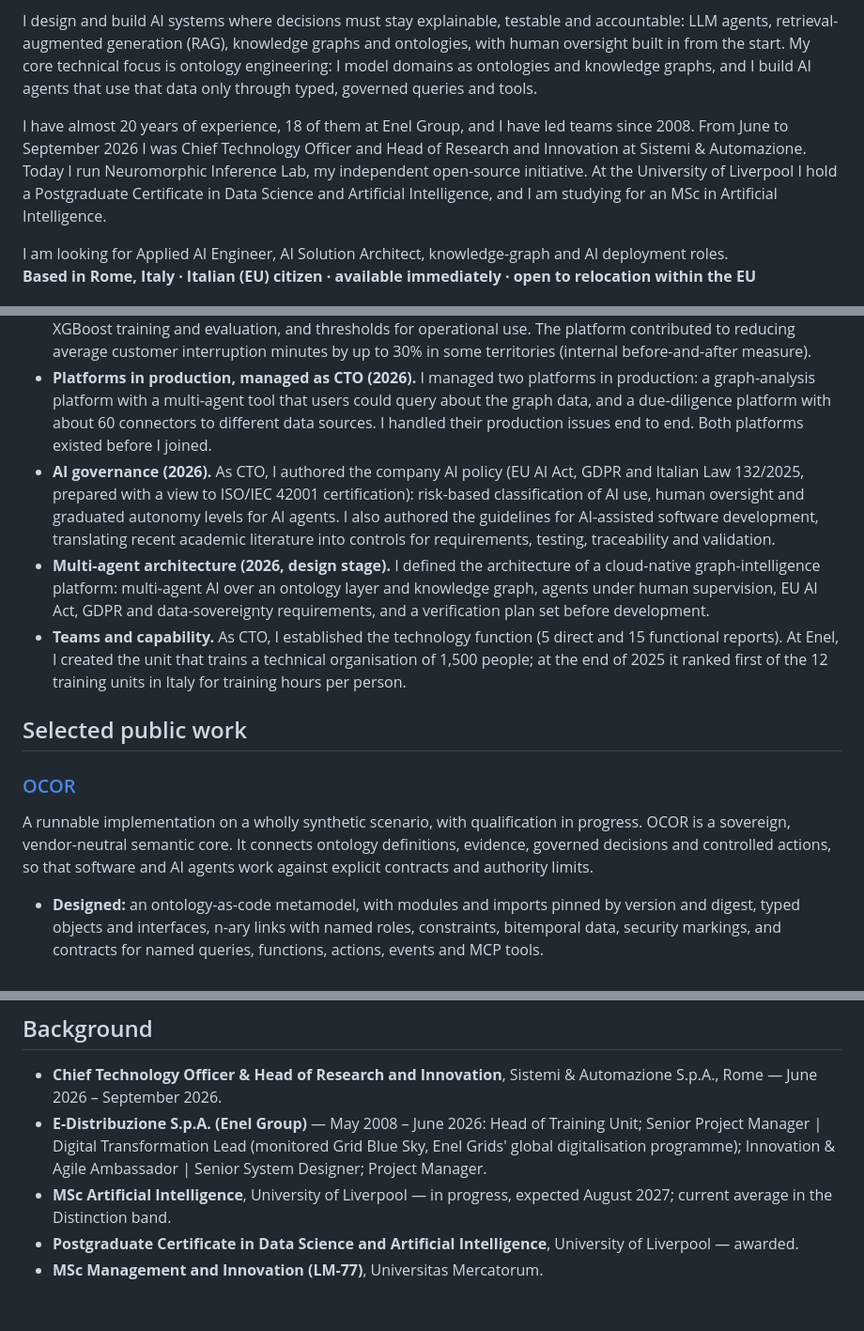
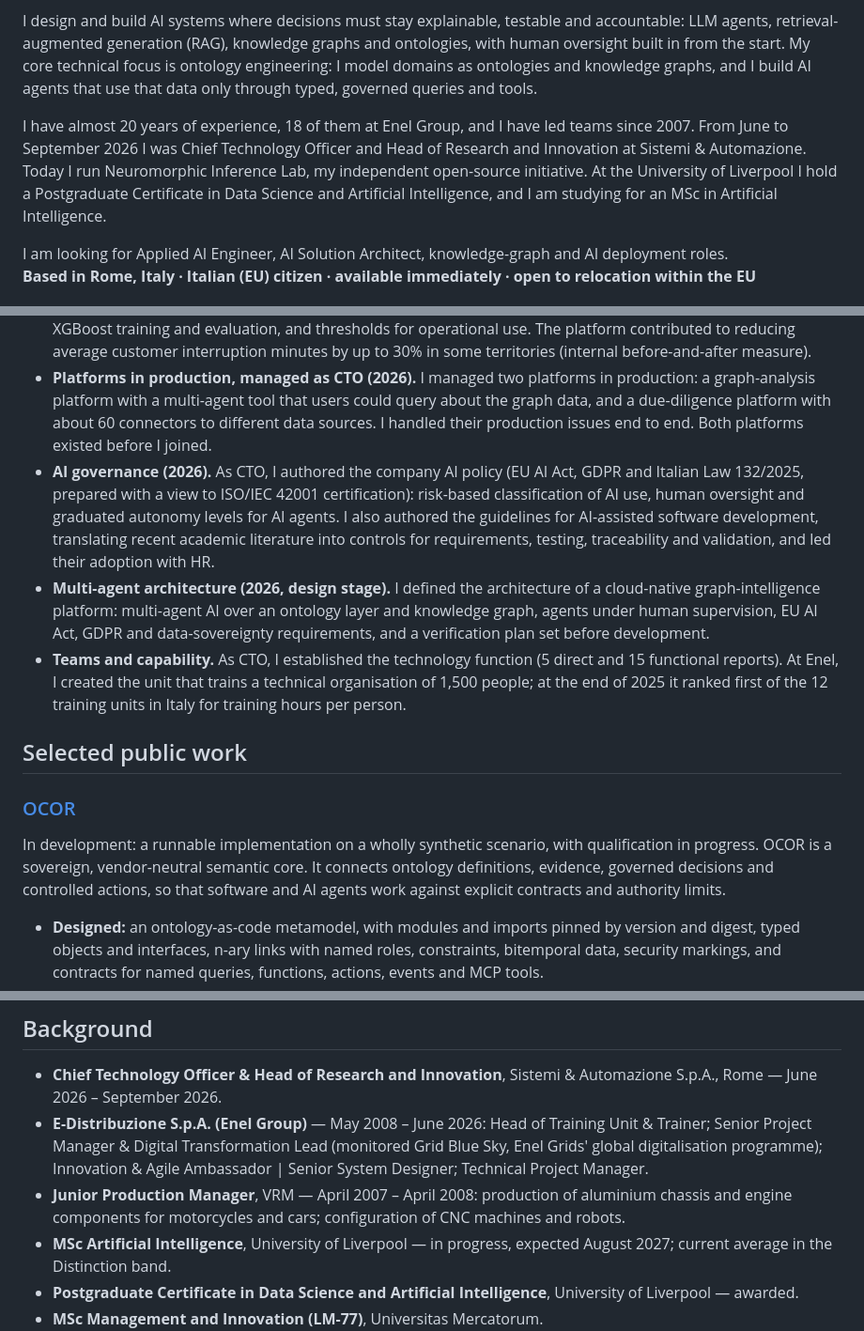
Before and after one commit to nepryoon/nepryoon, a Markdown page: README.md, 3 parts joined by grey strips. Shown at 94% size. Drawn GitHub-style; blank space fills up the shorter version.

Commit message:
Fix minor typos and update experience details in README

```diff
--- a/README.md
+++ b/README.md
@@ -5,7 +5,7 @@
 
 I design and build AI systems where decisions must stay explainable, testable and accountable: LLM agents, retrieval-augmented generation (RAG), knowledge graphs and ontologies, with human oversight built in from the start. My core technical focus is ontology engineering: I model domains as ontologies and knowledge graphs, and I build AI agents that use that data only through typed, governed queries and tools.
 
-I have almost 20 years of experience, 18 of them at Enel Group, and I have led teams since 2008. From June to September 2026 I was Chief Technology Officer and Head of Research and Innovation at Sistemi & Automazione. Today I run Neuromorphic Inference Lab, my independent open-source initiative. At the University of Liverpool I hold a Postgraduate Certificate in Data Science and Artificial Intelligence, and I am studying for an MSc in Artificial Intelligence.
+I have almost 20 years of experience, 18 of them at Enel Group, and I have led teams since 2007. From June to September 2026 I was Chief Technology Officer and Head of Research and Innovation at Sistemi & Automazione. Today I run Neuromorphic Inference Lab, my independent open-source initiative. At the University of Liverpool I hold a Postgraduate Certificate in Data Science and Artificial Intelligence, and I am studying for an MSc in Artificial Intelligence.
 
 I am looking for Applied AI Engineer, AI Solution Architect, knowledge-graph and AI deployment roles.
 **Based in Rome, Italy · Italian (EU) citizen · available immediately · open to relocation within the EU**
@@ -14,7 +14,7 @@ I am looking for Applied AI Engineer, AI Solution Architect, knowledge-graph and
 
 - **Machine learning in production (Enel Group, 2017–2023).** In a six-person Agile team, I co-built and maintained for six years a machine learning platform in production on AWS for predictive maintenance and investment targeting, from requirements to production, adoption and ongoing operation. I selected Databricks, personally developed the platform's entire ETL layer (Apache Spark, SQL, Python) and did the modelling: feature selection, XGBoost training and evaluation, and thresholds for operational use. The platform contributed to reducing average customer interruption minutes by up to 30% in some territories (internal before-and-after measure).
 - **Platforms in production, managed as CTO (2026).** I managed two platforms in production: a graph-analysis platform with a multi-agent tool that users could query about the graph data, and a due-diligence platform with about 60 connectors to different data sources. I handled their production issues end to end. Both platforms existed before I joined.
-- **AI governance (2026).** As CTO, I authored the company AI policy (EU AI Act, GDPR and Italian Law 132/2025, prepared with a view to ISO/IEC 42001 certification): risk-based classification of AI use, human oversight and graduated autonomy levels for AI agents. I also authored the guidelines for AI-assisted software development, translating recent academic literature into controls for requirements, testing, traceability and validation.
+- **AI governance (2026).** As CTO, I authored the company AI policy (EU AI Act, GDPR and Italian Law 132/2025, prepared with a view to ISO/IEC 42001 certification): risk-based classification of AI use, human oversight and graduated autonomy levels for AI agents. I also authored the guidelines for AI-assisted software development, translating recent academic literature into controls for requirements, testing, traceability and validation, and led their adoption with HR.
 - **Multi-agent architecture (2026, design stage).** I defined the architecture of a cloud-native graph-intelligence platform: multi-agent AI over an ontology layer and knowledge graph, agents under human supervision, EU AI Act, GDPR and data-sovereignty requirements, and a verification plan set before development.
 - **Teams and capability.** As CTO, I established the technology function (5 direct and 15 functional reports). At Enel, I created the unit that trains a technical organisation of 1,500 people; at the end of 2025 it ranked first of the 12 training units in Italy for training hours per person.
 
@@ -22,7 +22,7 @@ I am looking for Applied AI Engineer, AI Solution Architect, knowledge-graph and
 
 ### [OCOR](https://github.com/nepryoon/ocor-detailed-design)
 
-A runnable implementation on a wholly synthetic scenario, with qualification in progress. OCOR is a sovereign, vendor-neutral semantic core. It connects ontology definitions, evidence, governed decisions and controlled actions, so that software and AI agents work against explicit contracts and authority limits.
+In development: a runnable implementation on a wholly synthetic scenario, with qualification in progress. OCOR is a sovereign, vendor-neutral semantic core. It connects ontology definitions, evidence, governed decisions and controlled actions, so that software and AI agents work against explicit contracts and authority limits.
 
 - **Designed:** an ontology-as-code metamodel, with modules and imports pinned by version and digest, typed objects and interfaces, n-ary links with named roles, constraints, bitemporal data, security markings, and contracts for named queries, functions, actions, events and MCP tools.
 - **Built:** the ontology compiler. It type-checks YAML or JSON ontology sources, rejects unresolved or cyclic references, and turns each release into a deterministic, content-addressed canonical model. Every release gets a semantic diff and a compatibility class (identical, compatible, breaking); a breaking release is rejected without a migration plan.
@@ -96,7 +96,8 @@ This work currently supports conceptual architecture and evaluation design. Prop
 ## Background
 
 - **Chief Technology Officer & Head of Research and Innovation**, Sistemi & Automazione S.p.A., Rome — June 2026 – September 2026.
-- **E-Distribuzione S.p.A. (Enel Group)** — May 2008 – June 2026: Head of Training Unit; Senior Project Manager | Digital Transformation Lead (monitored Grid Blue Sky, Enel Grids' global digitalisation programme); Innovation & Agile Ambassador | Senior System Designer; Project Manager.
+- **E-Distribuzione S.p.A. (Enel Group)** — May 2008 – June 2026: Head of Training Unit & Trainer; Senior Project Manager & Digital Transformation Lead (monitored Grid Blue Sky, Enel Grids' global digitalisation programme); Innovation & Agile Ambassador | Senior System Designer; Technical Project Manager.
+- **Junior Production Manager**, VRM — April 2007 – April 2008: production of aluminium chassis and engine components for motorcycles and cars; configuration of CNC machines and robots.
 - **MSc Artificial Intelligence**, University of Liverpool — in progress, expected August 2027; current average in the Distinction band.
 - **Postgraduate Certificate in Data Science and Artificial Intelligence**, University of Liverpool — awarded.
 - **MSc Management and Innovation (LM-77)**, Universitas Mercatorum.
```
